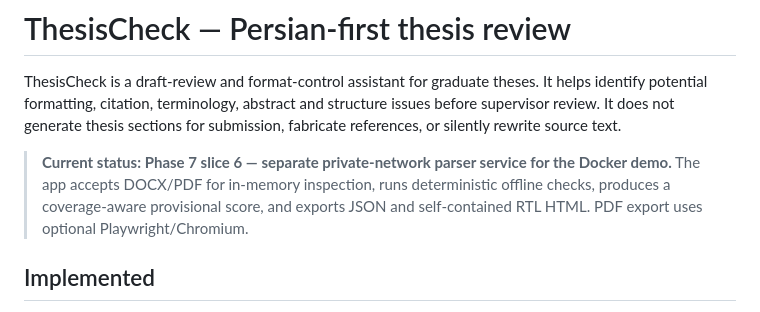
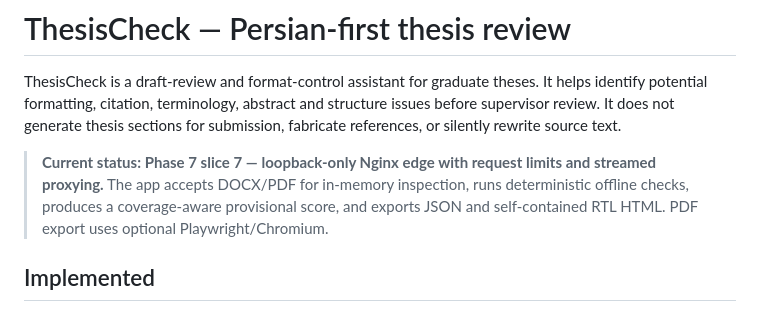
Before and after one commit to sinanaghdi/thesischeck, a Markdown page: README.md, the part around the change. GitHub-like rendering.

Commit message:
docs(edge): update implementation phase status

```diff
--- a/README.md
+++ b/README.md
@@ -2,7 +2,7 @@
 
 ThesisCheck is a draft-review and format-control assistant for graduate theses. It helps identify potential formatting, citation, terminology, abstract and structure issues before supervisor review. It does not generate thesis sections for submission, fabricate references, or silently rewrite source text.
 
-> **Current status: Phase 7 slice 6 — separate private-network parser service for the Docker demo.** The app accepts DOCX/PDF for in-memory inspection, runs deterministic offline checks, produces a coverage-aware provisional score, and exports JSON and self-contained RTL HTML. PDF export uses optional Playwright/Chromium.
+> **Current status: Phase 7 slice 7 — loopback-only Nginx edge with request limits and streamed proxying.** The app accepts DOCX/PDF for in-memory inspection, runs deterministic offline checks, produces a coverage-aware provisional score, and exports JSON and self-contained RTL HTML. PDF export uses optional Playwright/Chromium.
 
 ## Implemented
 
```
